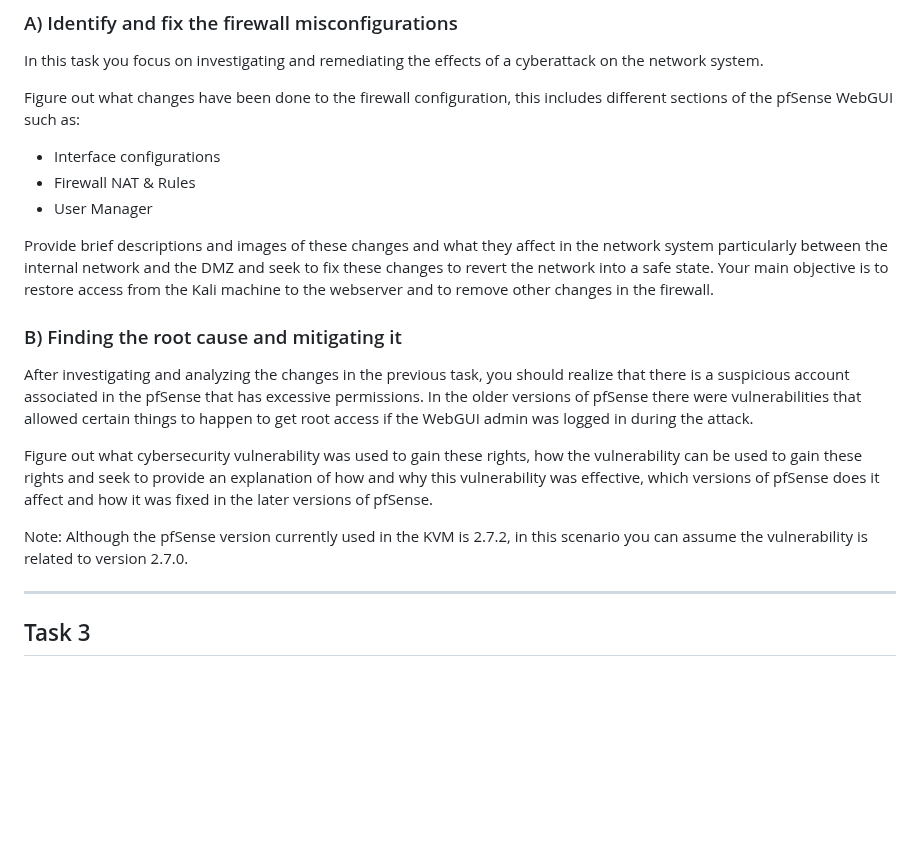
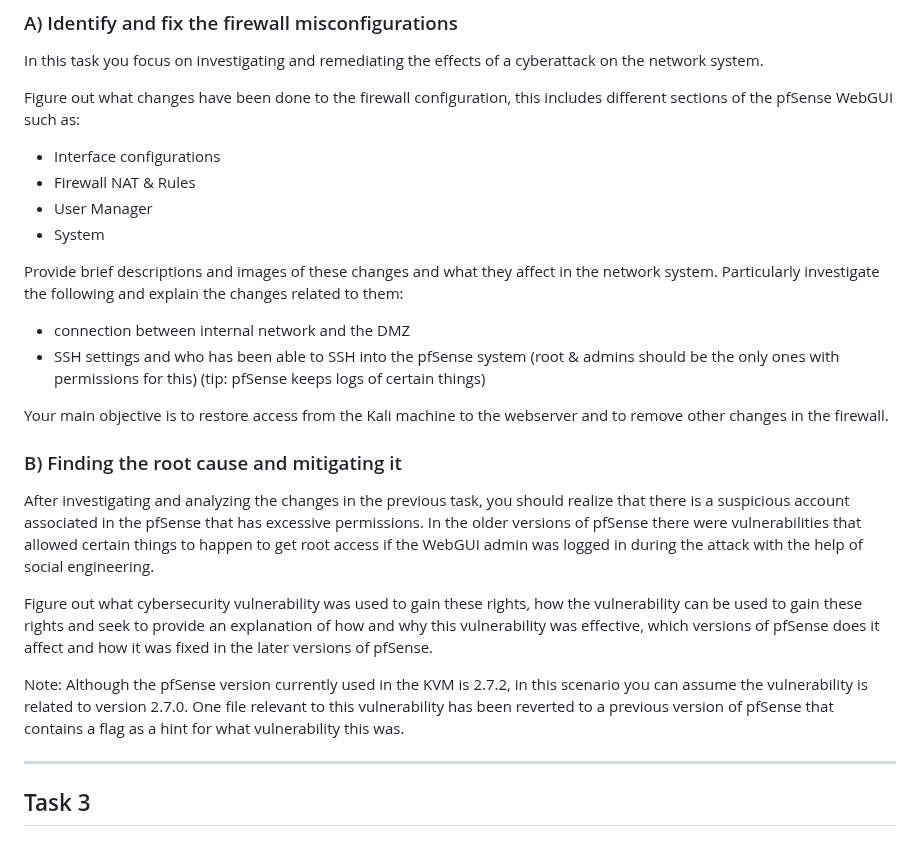
Before and after one commit to HenryPol14/CloudAndNetworkSecurity, a Markdown page: 2. Network Security 2/README.md, the part around the change. Rendered like a GitHub page; blank space fills up the shorter version.

Commit message:
updating task2

```diff
--- a/2. Network Security 2/README.md
+++ b/2. Network Security 2/README.md
@@ -242,16 +242,22 @@ Figure out what changes have been done to the firewall configuration, this inclu
 - Interface configurations
 - Firewall NAT & Rules
 - User Manager
+- System
 
-Provide brief descriptions and images of these changes and what they affect in the network system particularly between the internal network and the DMZ and seek to fix these changes to revert the network into a safe state. Your main objective is to restore access from the Kali machine to the webserver and to remove other changes in the firewall.
+Provide brief descriptions and images of these changes and what they affect in the network system.
+Particularly investigate the following and explain the changes related to them:
+- connection between internal network and the DMZ
+- SSH settings and who has been able to SSH into the pfSense system (root & admins should be the only ones with permissions for this) (tip: pfSense keeps logs of certain things)
+
+Your main objective is to restore access from the Kali machine to the webserver and to remove other changes in the firewall.
 
 
 ### B) Finding the root cause and mitigating it
-After investigating and analyzing the changes in the previous task, you should realize that there is a suspicious account associated in the pfSense that has excessive permissions. In the older versions of pfSense there were vulnerabilities that allowed certain things to happen to get root access if the WebGUI admin was logged in during the attack.
+After investigating and analyzing the changes in the previous task, you should realize that there is a suspicious account associated in the pfSense that has excessive permissions. In the older versions of pfSense there were vulnerabilities that allowed certain things to happen to get root access if the WebGUI admin was logged in during the attack with the help of social engineering.
 
 Figure out what cybersecurity vulnerability was used to gain these rights, how the vulnerability can be used to gain these rights and seek to provide an explanation of how and why this vulnerability was effective, which versions of pfSense does it affect and how it was fixed in the later versions of pfSense.
 
-Note: Although the pfSense version currently used in the KVM is 2.7.2, in this scenario you can assume the vulnerability is related to version 2.7.0.
+Note: Although the pfSense version currently used in the KVM is 2.7.2, in this scenario you can assume the vulnerability is related to version 2.7.0. One file relevant to this vulnerability has been reverted to a previous version of pfSense that contains a flag as a hint for what vulnerability this was.
 
 ---
 
```
